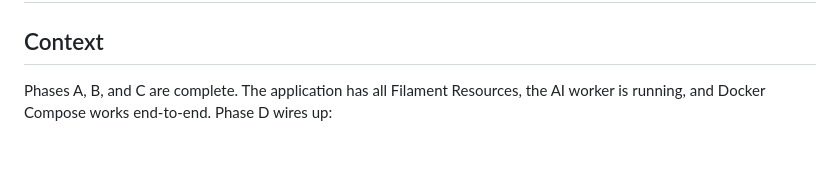
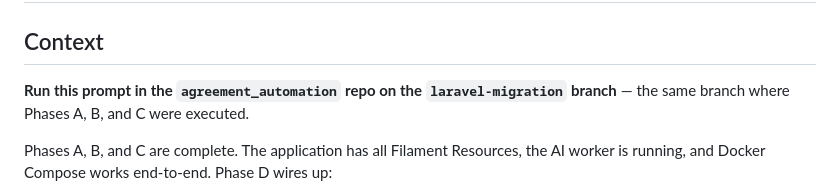
Before and after one commit to gregdigittal/agreement_automation, a Markdown page: docs/Cursor-Prompt-Laravel-D.md, the part around the change. GitHub-like rendering; blank space fills up the shorter version.

Commit message:
Add branch context to Prompts B, C, D
All four prompts now explicitly state: run in agreement_automation on laravel-migration branch.

Co-Authored-By: Claude Sonnet 4.6 <noreply@anthropic.com>

```diff
--- a/docs/Cursor-Prompt-Laravel-D.md
+++ b/docs/Cursor-Prompt-Laravel-D.md
@@ -1,6 +1,8 @@
 # Cursor Prompt — Laravel Migration Phase D: Azure AD Auth + Integrations + Polish
 
 ## Context
+
+**Run this prompt in the `agreement_automation` repo on the `laravel-migration` branch** — the same branch where Phases A, B, and C were executed.
 
 Phases A, B, and C are complete. The application has all Filament Resources, the AI worker is running, and Docker Compose works end-to-end. Phase D wires up:
 1. Azure AD authentication replacing Filament's built-in login
```
Also changed, not shown: docs/Cursor-Prompt-Laravel-B.md (+2 -0 lines), docs/Cursor-Prompt-Laravel-C.md (+2 -0 lines).
